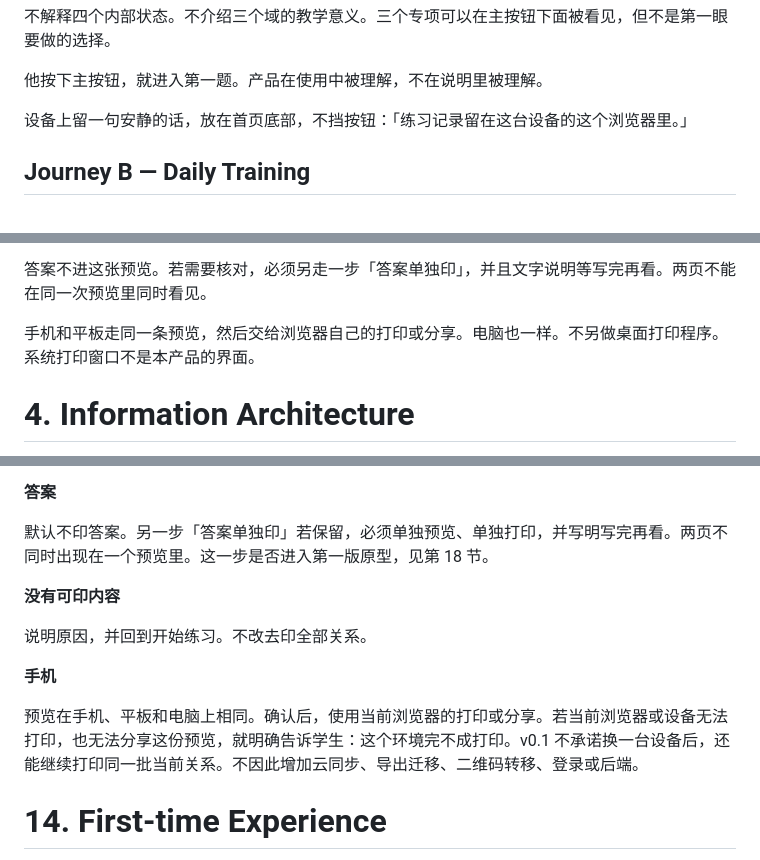
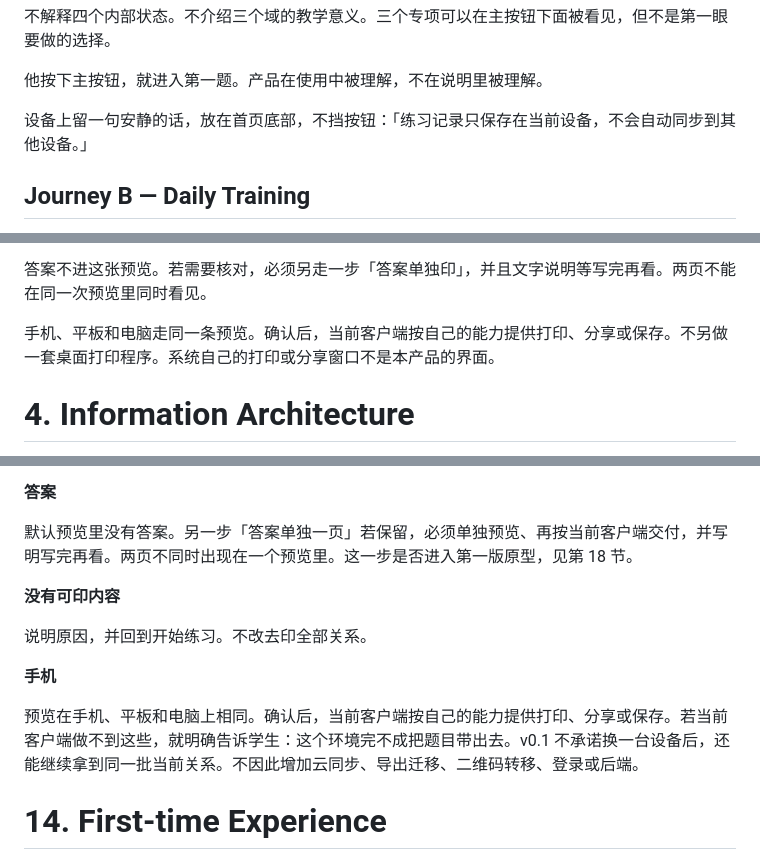
Before and after one commit to mathes821024/number-sense-lab, a Markdown page: docs/ux/02_ux_spec.md, 3 parts joined by grey strips. Drawn GitHub-style.

```diff
--- a/docs/ux/02_ux_spec.md
+++ b/docs/ux/02_ux_spec.md
@@ -57,7 +57,7 @@
 
 他按下主按钮，就进入第一题。产品在使用中被理解，不在说明里被理解。
 
-设备上留一句安静的话，放在首页底部，不挡按钮：「练习记录留在这台设备的这个浏览器里。」
+设备上留一句安静的话，放在首页底部，不挡按钮：「练习记录只保存在当前设备，不会自动同步到其他设备。」
 
 ## Journey B — Daily Training
 
@@ -148,7 +148,7 @@
 
 答案不进这张预览。若需要核对，必须另走一步「答案单独印」，并且文字说明等写完再看。两页不能在同一次预览里同时看见。
 
-手机和平板走同一条预览，然后交给浏览器自己的打印或分享。电脑也一样。不另做桌面打印程序。系统打印窗口不是本产品的界面。
+手机、平板和电脑走同一条预览。确认后，当前客户端按自己的能力提供打印、分享或保存。不另做一套桌面打印程序。系统自己的打印或分享窗口不是本产品的界面。
 
 # 4. Information Architecture
 
@@ -346,7 +346,7 @@ v0.1 不提供负号。三个域的直接提取答案都不是负数。
 
 **答案**
 
-默认不印答案。另一步「答案单独印」若保留，必须单独预览、单独打印，并写明写完再看。两页不同时出现在一个预览里。这一步是否进入第一版原型，见第 18 节。
+默认预览里没有答案。另一步「答案单独一页」若保留，必须单独预览、再按当前客户端交付，并写明写完再看。两页不同时出现在一个预览里。这一步是否进入第一版原型，见第 18 节。
 
 **没有可印内容**
 
@@ -354,7 +354,7 @@ v0.1 不提供负号。三个域的直接提取答案都不是负数。
 
 **手机**
 
-预览在手机、平板和电脑上相同。确认后，使用当前浏览器的打印或分享。若当前浏览器或设备无法打印，也无法分享这份预览，就明确告诉学生：这个环境完不成打印。v0.1 不承诺换一台设备后，还能继续打印同一批当前关系。不因此增加云同步、导出迁移、二维码转移、登录或后端。
+预览在手机、平板和电脑上相同。确认后，当前客户端按自己的能力提供打印、分享或保存。若当前客户端做不到这些，就明确告诉学生：这个环境完不成把题目带出去。v0.1 不承诺换一台设备后，还能继续拿到同一批当前关系。不因此增加云同步、导出迁移、二维码转移、登录或后端。
 
 # 14. First-time Experience
 
```
Also changed, not shown: other parts of docs/ux/02_ux_spec.md (+5 -5 lines), docs/architecture/00_multi_client_direction.md (+14 -6 lines).
